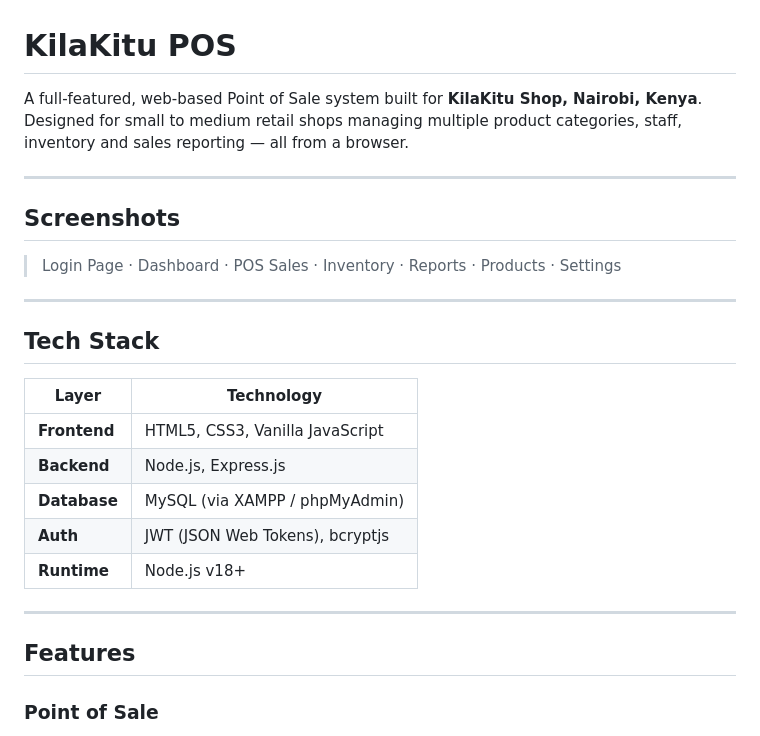
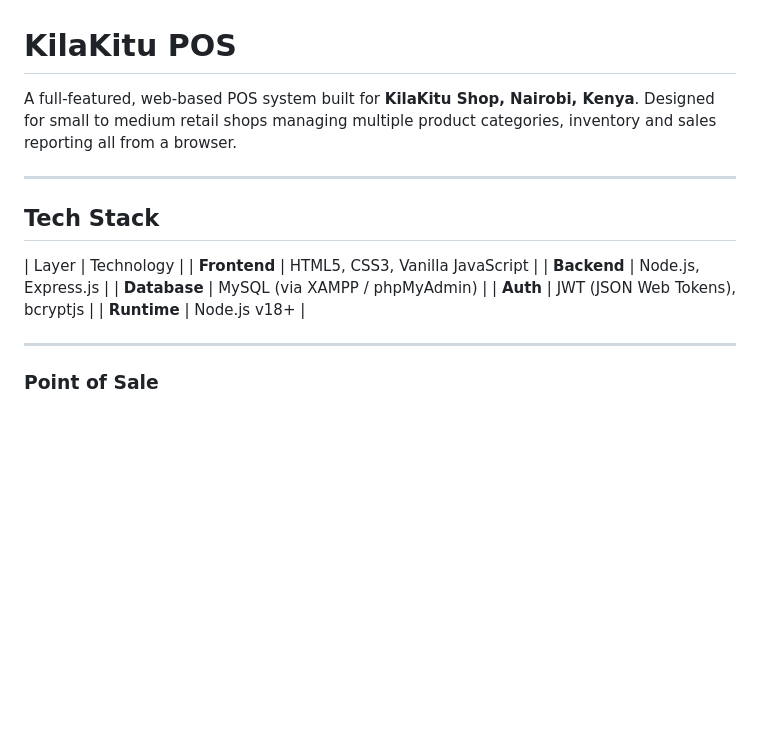
Before and after one commit to Twiry22/pos_system, a Markdown page: README.md, the part around one of its changes. Rendered like a GitHub page; blank space fills up the shorter version.

```diff
--- a/README.md
+++ b/README.md
@@ -1,20 +1,13 @@
 # KilaKitu POS
 
-A full-featured, web-based Point of Sale system built for **KilaKitu Shop, Nairobi, Kenya**.
-Designed for small to medium retail shops managing multiple product categories, staff, inventory and sales reporting — all from a browser.
-
----
-
-## Screenshots
-
-> Login Page · Dashboard · POS Sales · Inventory · Reports · Products · Settings
+A full-featured, web-based POS system built for **KilaKitu Shop, Nairobi, Kenya**.
+Designed for small to medium retail shops managing multiple product categories, inventory and sales reporting all from a browser.
 
 ---
 
 ## Tech Stack
 
 | Layer | Technology |
-|---|---|
 | **Frontend** | HTML5, CSS3, Vanilla JavaScript |
 | **Backend** | Node.js, Express.js |
 | **Database** | MySQL (via XAMPP / phpMyAdmin) |
@@ -22,8 +15,6 @@ Designed for small to medium retail shops managing multiple product categories,
 | **Runtime** | Node.js v18+ |
 
 ---
-
-## Features
 
 ### Point of Sale
 - Fast product search and category filtering
```
Also changed, not shown: other parts of README.md (+0 -3 lines).
